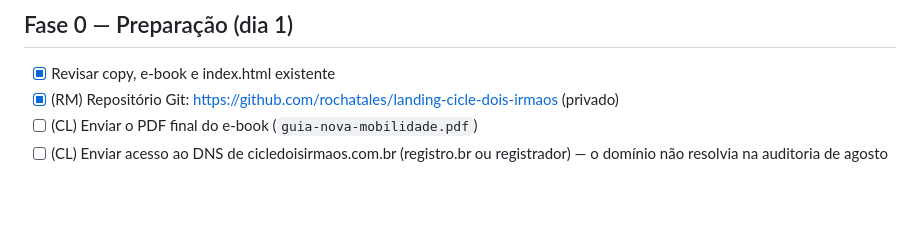
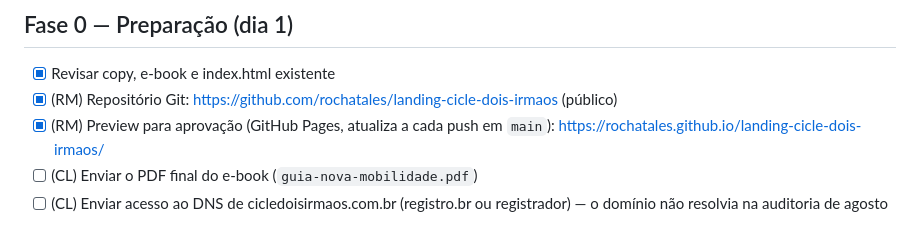
Before and after one commit to rochatales/landing-cicle-dois-irmaos, a Markdown page: ROADMAP.md, the part around the change. GitHub-like rendering; blank space fills up the shorter version.

Commit message:
Roadmap: link do preview no GitHub Pages
Co-Authored-By: Claude Opus 5 <noreply@anthropic.com>

```diff
--- a/ROADMAP.md
+++ b/ROADMAP.md
@@ -7,7 +7,8 @@ Legenda: [ ] pendente · [x] feito · (RM) Roki Media · (CL) cliente/Eduardo
 
 ## Fase 0 — Preparação (dia 1)
 - [x] Revisar copy, e-book e index.html existente
-- [x] (RM) Repositório Git: https://github.com/rochatales/landing-cicle-dois-irmaos (privado)
+- [x] (RM) Repositório Git: https://github.com/rochatales/landing-cicle-dois-irmaos (público)
+- [x] (RM) Preview para aprovação (GitHub Pages, atualiza a cada push em `main`): https://rochatales.github.io/landing-cicle-dois-irmaos/
 - [ ] (CL) Enviar o PDF final do e-book (`guia-nova-mobilidade.pdf`)
 - [ ] (CL) Enviar acesso ao DNS de cicledoisirmaos.com.br (registro.br ou registrador) — o domínio não resolvia na auditoria de agosto
 
```
